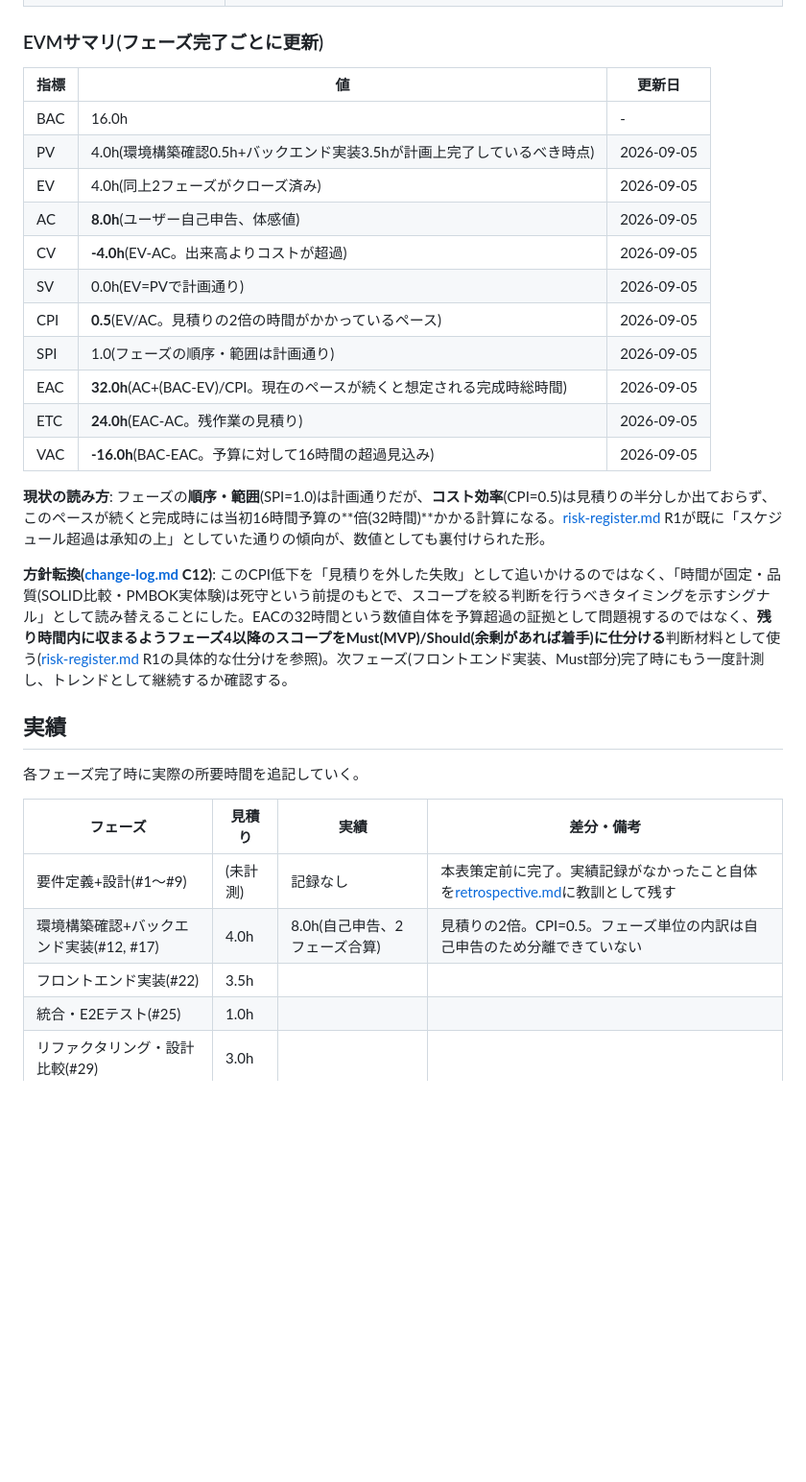
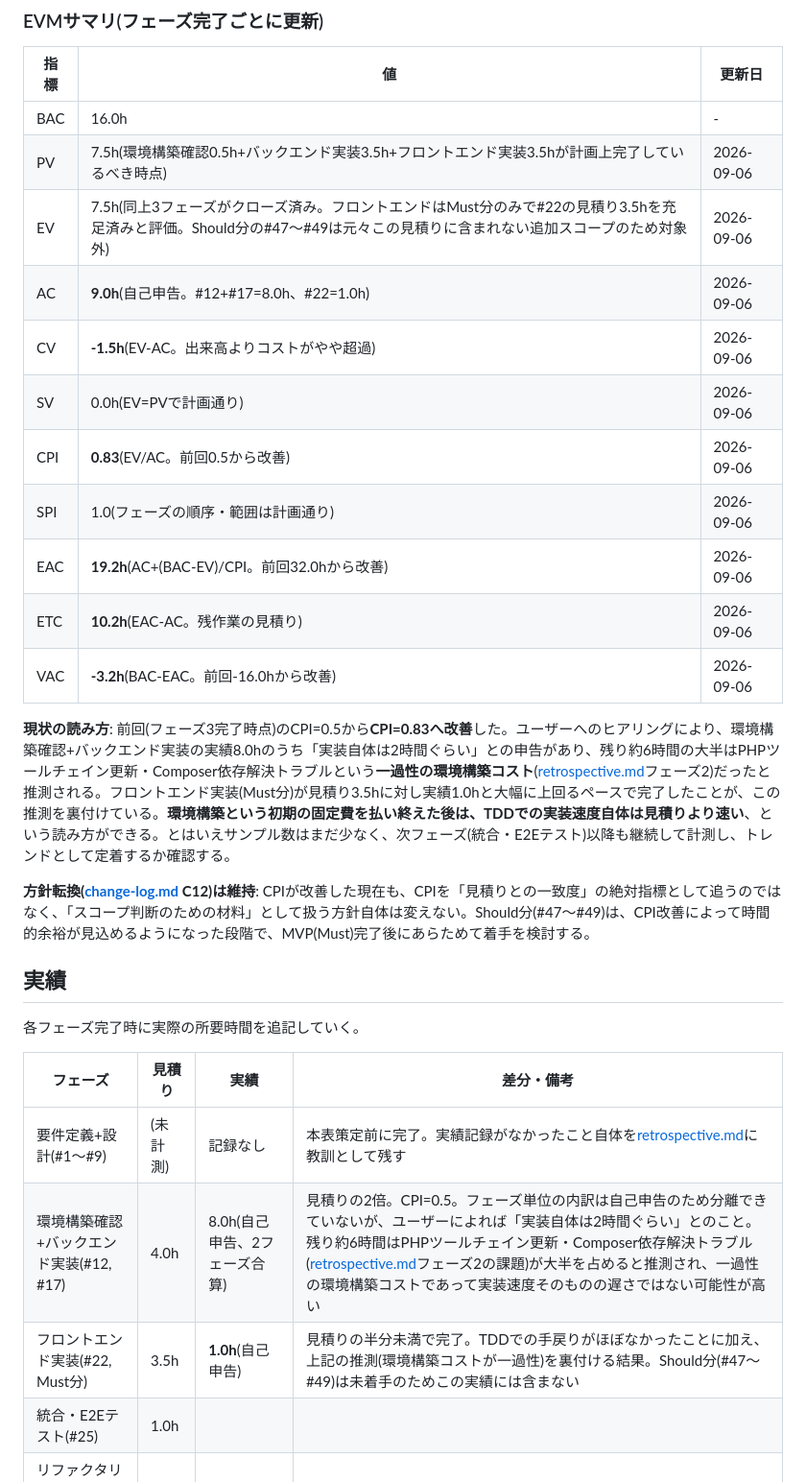
Before and after one commit to YoshinoriSawaya/task-pm-app, a Markdown page: docs/pmbok/schedule.md, the part around the change. Shown at 96% size. Drawn GitHub-style; blank space fills up the shorter version.

Commit message:
docs(pmbok): フェーズ4完了時点のEVMを更新(CPI 0.5→0.83)
フロントエンド実装(#22, Must分)の実績1.0h(見積り3.5h)を反映。
ユーザーへのヒアリングで、環境構築確認+バックエンド実装の実績8.0h
のうち「実装自体は2時間ぐらい」との申告を得たため、残り約6時間は
PHPツールチェイン更新等の一過性の環境構築コストだったと推測される
旨をschedule.mdに追記。EAC 32.0h→19.2h、VAC -16.0h→-3.2hへ改善。
MVP優先方針(C12)自体は維持しつつ、次フェーズでもトレンドを継続
観測する。

Co-Authored-By: Claude Sonnet 5 <noreply@anthropic.com>

```diff
--- a/docs/pmbok/schedule.md
+++ b/docs/pmbok/schedule.md
@@ -54,20 +54,20 @@
 | 指標 | 値 | 更新日 |
 |---|---|---|
 | BAC | 16.0h | - |
-| PV | 4.0h(環境構築確認0.5h+バックエンド実装3.5hが計画上完了しているべき時点) | 2026-09-05 |
-| EV | 4.0h(同上2フェーズがクローズ済み) | 2026-09-05 |
-| AC | **8.0h**(ユーザー自己申告、体感値) | 2026-09-05 |
-| CV | **-4.0h**(EV-AC。出来高よりコストが超過) | 2026-09-05 |
-| SV | 0.0h(EV=PVで計画通り) | 2026-09-05 |
-| CPI | **0.5**(EV/AC。見積りの2倍の時間がかかっているペース) | 2026-09-05 |
-| SPI | 1.0(フェーズの順序・範囲は計画通り) | 2026-09-05 |
-| EAC | **32.0h**(AC+(BAC-EV)/CPI。現在のペースが続くと想定される完成時総時間) | 2026-09-05 |
-| ETC | **24.0h**(EAC-AC。残作業の見積り) | 2026-09-05 |
-| VAC | **-16.0h**(BAC-EAC。予算に対して16時間の超過見込み) | 2026-09-05 |
+| PV | 7.5h(環境構築確認0.5h+バックエンド実装3.5h+フロントエンド実装3.5hが計画上完了しているべき時点) | 2026-09-06 |
+| EV | 7.5h(同上3フェーズがクローズ済み。フロントエンドはMust分のみで#22の見積り3.5hを充足済みと評価。Should分の#47〜#49は元々この見積りに含まれない追加スコープのため対象外) | 2026-09-06 |
+| AC | **9.0h**(自己申告。#12+#17=8.0h、#22=1.0h) | 2026-09-06 |
+| CV | **-1.5h**(EV-AC。出来高よりコストがやや超過) | 2026-09-06 |
+| SV | 0.0h(EV=PVで計画通り) | 2026-09-06 |
+| CPI | **0.83**(EV/AC。前回0.5から改善) | 2026-09-06 |
+| SPI | 1.0(フェーズの順序・範囲は計画通り) | 2026-09-06 |
+| EAC | **19.2h**(AC+(BAC-EV)/CPI。前回32.0hから改善) | 2026-09-06 |
+| ETC | **10.2h**(EAC-AC。残作業の見積り) | 2026-09-06 |
+| VAC | **-3.2h**(BAC-EAC。前回-16.0hから改善) | 2026-09-06 |
 
-**現状の読み方**: フェーズの**順序・範囲**(SPI=1.0)は計画通りだが、**コスト効率**(CPI=0.5)は見積りの半分しか出ておらず、このペースが続くと完成時には当初16時間予算の**倍(32時間)**かかる計算になる。[risk-register.md](risk-register.md) R1が既に「スケジュール超過は承知の上」としていた通りの傾向が、数値としても裏付けられた形。
+**現状の読み方**: 前回(フェーズ3完了時点)のCPI=0.5から**CPI=0.83へ改善**した。ユーザーへのヒアリングにより、環境構築確認+バックエンド実装の実績8.0hのうち「実装自体は2時間ぐらい」との申告があり、残り約6時間の大半はPHPツールチェイン更新・Composer依存解決トラブルという**一過性の環境構築コスト**([retrospective.md](retrospective.md)フェーズ2)だったと推測される。フロントエンド実装(Must分)が見積り3.5hに対し実績1.0hと大幅に上回るペースで完了したことが、この推測を裏付けている。**環境構築という初期の固定費を払い終えた後は、TDDでの実装速度自体は見積りより速い**、という読み方ができる。とはいえサンプル数はまだ少なく、次フェーズ(統合・E2Eテスト)以降も継続して計測し、トレンドとして定着するか確認する。
 
-**方針転換([change-log.md](change-log.md) C12)**: このCPI低下を「見積りを外した失敗」として追いかけるのではなく、「時間が固定・品質(SOLID比較・PMBOK実体験)は死守という前提のもとで、スコープを絞る判断を行うべきタイミングを示すシグナル」として読み替えることにした。EACの32時間という数値自体を予算超過の証拠として問題視するのではなく、**残り時間内に収まるようフェーズ4以降のスコープをMust(MVP)/Should(余剰があれば着手)に仕分ける**判断材料として使う([risk-register.md](risk-register.md) R1の具体的な仕分けを参照)。次フェーズ(フロントエンド実装、Must部分)完了時にもう一度計測し、トレンドとして継続するか確認する。
+**方針転換([change-log.md](change-log.md) C12)は維持**: CPIが改善した現在も、CPIを「見積りとの一致度」の絶対指標として追うのではなく、「スコープ判断のための材料」として扱う方針自体は変えない。Should分(#47〜#49)は、CPI改善によって時間的余裕が見込めるようになった段階で、MVP(Must)完了後にあらためて着手を検討する。
 
 ## 実績
 
@@ -76,8 +76,8 @@
 | フェーズ | 見積り | 実績 | 差分・備考 |
 |---|---|---|---|
 | 要件定義+設計(#1〜#9) | (未計測) | 記録なし | 本表策定前に完了。実績記録がなかったこと自体を[retrospective.md](retrospective.md)に教訓として残す |
-| 環境構築確認+バックエンド実装(#12, #17) | 4.0h | 8.0h(自己申告、2フェーズ合算) | 見積りの2倍。CPI=0.5。フェーズ単位の内訳は自己申告のため分離できていない |
-| フロントエンド実装(#22) | 3.5h | | |
+| 環境構築確認+バックエンド実装(#12, #17) | 4.0h | 8.0h(自己申告、2フェーズ合算) | 見積りの2倍。CPI=0.5。フェーズ単位の内訳は自己申告のため分離できていないが、ユーザーによれば「実装自体は2時間ぐらい」とのこと。残り約6時間はPHPツールチェイン更新・Composer依存解決トラブル([retrospective.md](retrospective.md)フェーズ2の課題)が大半を占めると推測され、一過性の環境構築コストであって実装速度そのものの遅さではない可能性が高い |
+| フロントエンド実装(#22, Must分) | 3.5h | **1.0h**(自己申告) | 見積りの半分未満で完了。TDDでの手戻りがほぼなかったことに加え、上記の推測(環境構築コストが一過性)を裏付ける結果。Should分(#47〜#49)は未着手のためこの実績には含まない |
 | 統合・E2Eテスト(#25) | 1.0h | | |
 | リファクタリング・設計比較(#29) | 3.0h | | |
 | デプロイ(#34) | 2.0h | | |
```
